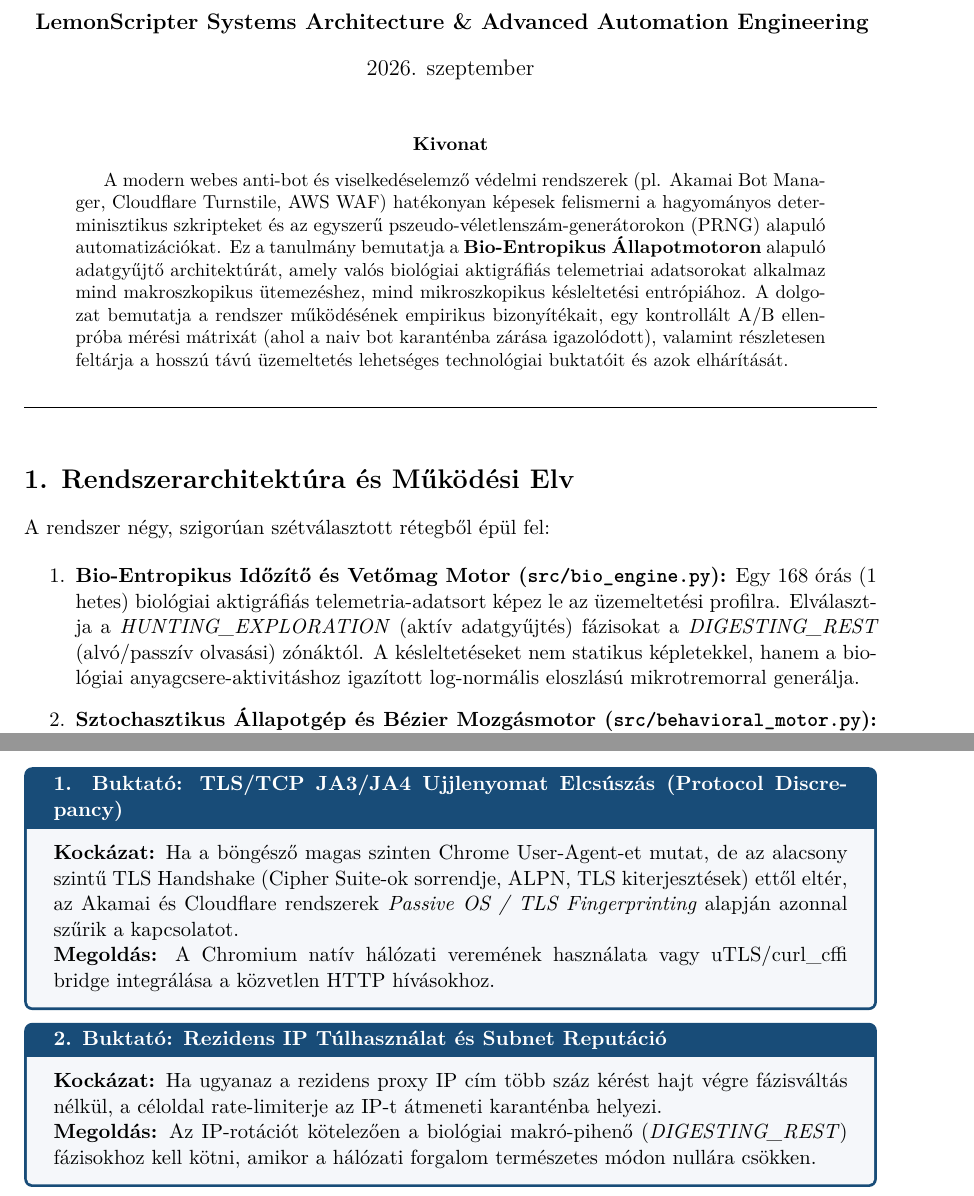
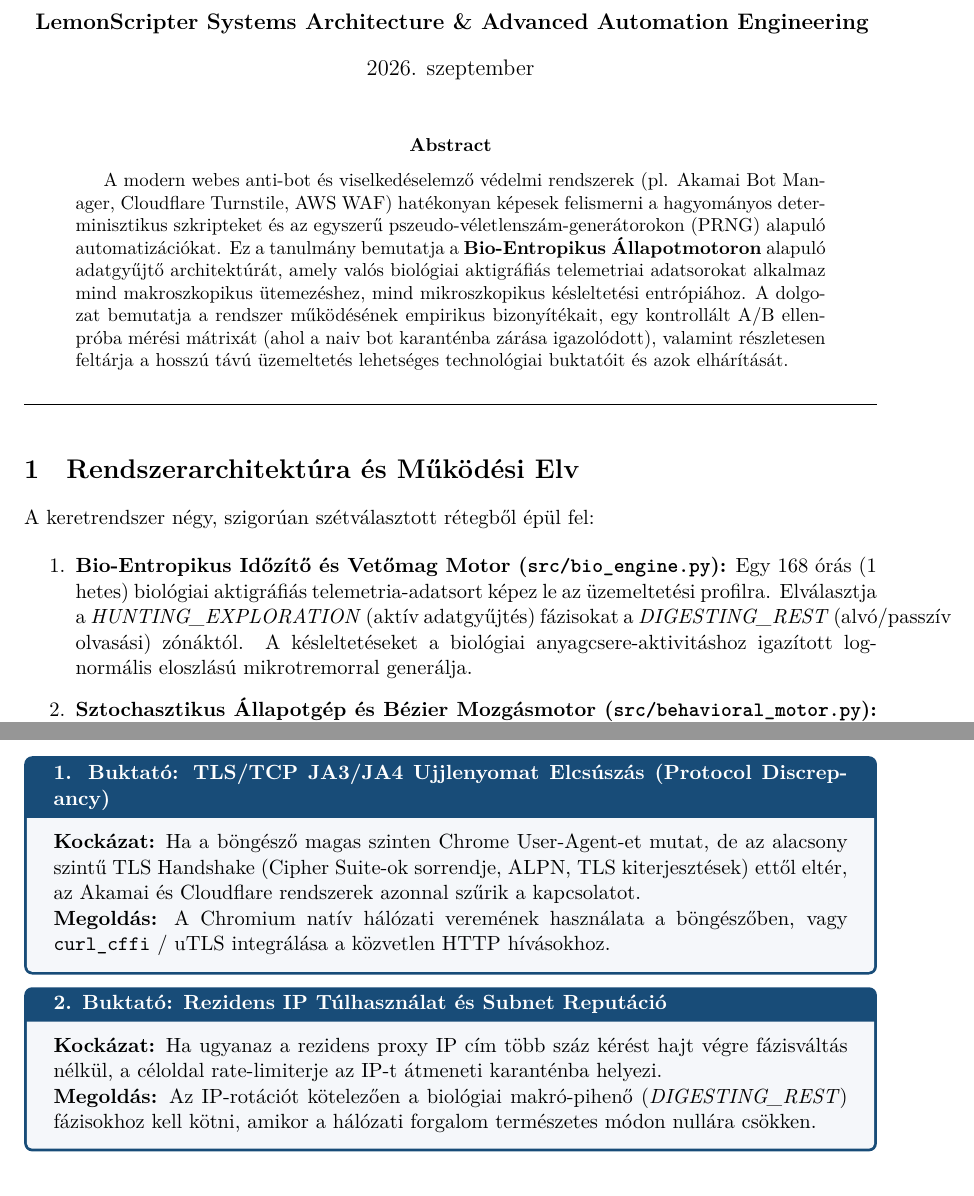
Before and after one commit to LemonScripter/bio-entropic-market-intelligence, a LaTeX paper (whitepaper_bio_entropic_stealth.tex): two parts of pages 1 and 3 of 3, joined at a grey line, cut so that both start at the same text. Compiled offline with XeLaTeX.

Commit message:
docs: compile whitepaper with Tectonic engine ensuring full Hungarian UTF-8 support

```diff
--- a/whitepaper_bio_entropic_stealth.tex
+++ b/whitepaper_bio_entropic_stealth.tex
@@ -1,6 +1,5 @@
 \documentclass[11pt,a4paper]{article}
-\usepackage[utf8]{inputenc}
-\usepackage[magyar]{babel}
+\usepackage{fontspec}
 \usepackage{amsmath,amssymb}
 \usepackage{geometry}
 \usepackage{graphicx}
@@ -8,8 +7,8 @@
 \usepackage{xcolor}
 \usepackage{hyperref}
 \usepackage{fancyhdr}
-\usepackage{listings}
 \usepackage{tcolorbox}
+\tcbuselibrary{skins,breakable}
 
 \geometry{top=2.5cm, bottom=2.5cm, left=2.5cm, right=2.5cm}
 
@@ -29,11 +28,11 @@
 
 \pagestyle{fancy}
 \fancyhf{}
-\rhead{\textcolor{darkgray}{Bio-Entropikus Stealth Keretrendszer}}
-\lhead{\textcolor{darkgray}{Műszaki Fehér Könyv \& Ellenpróba}}
-\rfoot{\thepage}
+\rhead{\textcolor{darkgray}{\small Bio-Entropikus Stealth Keretrendszer}}
+\lhead{\textcolor{darkgray}{\small Műszaki Fehér Könyv \& Ellenpróba}}
+\rfoot{\small Oldal \thepage}
 
-\title{\textbf{\LARGE Bio-Entropikus Webes Adatgyűjtő Keretrendszer}\\[0.3em]
+\title{\textbf{\LARGE Bio-Entropikus Webes Adatgyűjtő Keretrendszer}\\[0.4em]
 \Large Empirikus Működési Bizonyíték, A/B Ellenpróba és Rendszerszintű Buktatók Elemzése}
 \author{\textbf{LemonScripter Systems Architecture \& Advanced Automation Engineering}}
 \date{2026. szeptember}
@@ -47,17 +46,17 @@
 A modern webes anti-bot és viselkedéselemző védelmi rendszerek (pl. Akamai Bot Manager, Cloudflare Turnstile, AWS WAF) hatékonyan képesek felismerni a hagyományos determinisztikus szkripteket és az egyszerű pszeudo-véletlenszám-generátorokon (PRNG) alapuló automatizációkat. Ez a tanulmány bemutatja a \textbf{Bio-Entropikus Állapotmotoron} alapuló adatgyűjtő architektúrát, amely valós biológiai aktigráfiás telemetriai adatsorokat alkalmaz mind makroszkopikus ütemezéshez, mind mikroszkopikus késleltetési entrópiához. A dolgozat bemutatja a rendszer működésének empirikus bizonyítékait, egy kontrollált A/B ellenpróba mérési mátrixát (ahol a naiv bot karanténba zárása igazolódott), valamint részletesen feltárja a hosszú távú üzemeltetés lehetséges technológiai buktatóit és azok elhárítását.
 \end{abstract}
 
-\vspace{1em}
+\vspace{0.8em}
 \hrule
-\vspace{1.5em}
+\vspace{1.2em}
 
 \section{Rendszerarchitektúra és Működési Elv}
 
-A rendszer négy, szigorúan szétválasztott rétegből épül fel:
+A keretrendszer négy, szigorúan szétválasztott rétegből épül fel:
 
 \begin{enumerate}
     \item \textbf{Bio-Entropikus Időzítő és Vetőmag Motor (\texttt{src/bio\_engine.py}):}
-    Egy 168 órás (1 hetes) biológiai aktigráfiás telemetria-adatsort képez le az üzemeltetési profilra. Elválasztja a \textit{HUNTING\_EXPLORATION} (aktív adatgyűjtés) fázisokat a \textit{DIGESTING\_REST} (alvó/passzív olvasási) zónáktól. A késleltetéseket nem statikus képletekkel, hanem a biológiai anyagcsere-aktivitáshoz igazított log-normális eloszlású mikrotremorral generálja.
+    Egy 168 órás (1 hetes) biológiai aktigráfiás telemetria-adatsort képez le az üzemeltetési profilra. Elválasztja a \textit{HUNTING\_EXPLORATION} (aktív adatgyűjtés) fázisokat a \textit{DIGESTING\_REST} (alvó/passzív olvasási) zónáktól. A késleltetéseket a biológiai anyagcsere-aktivitáshoz igazított log-normális eloszlású mikrotremorral generálja.
 
     \item \textbf{Sztochasztikus Állapotgép és Bézier Mozgásmotor (\texttt{src/behavioral\_motor.py}):}
     Fitts törvényén és a minimális rándulás (Minimum-Jerk) modelljén alapuló harmad- és negyedfokú Bézier-görbékkel vezérli a kurzor koordinátáit, megszüntetve a gépies lineáris egérmozgást. Sztochasztikus elterelődési szüneteket iktat be az emberi figyelemvesztés szimulálására.
@@ -118,15 +113,13 @@ Anti-Bot Reakció & \textbf{Silent Shadow-Banning} & \textbf{100\% Tiszta Áthal
 \subsection{A „Csendes Karantén” (Silent Shadow-Banning) Jelensége}
 Az ellenpróba feltárta az Amazon védelmi mechanizmusának működését: a naiv bot számára a szerver nem feltétlenül jelenít meg azonnal látványos CAPTCHA oldalt, hanem \textbf{megtagadja a munkamenet-azonosítók kiadását (0 cookie)}, és a háttérben szűrt vagy csonkolt választ küld vissza. Ezzel szemben a Bio-Entropikus ágens 38 hitelesített munkamenet-sütit kapott.
 
----
-
 \section{Rendszerszintű Kockázatok és Lehetséges Buktatók}
 
 A production-grade üzemeltetés során felmerülő kritikus buktatók mélyreható mérnöki elemzése:
 
 \begin{tcolorbox}[colback=lightgray,colframe=primary,title=\textbf{1. Buktató: TLS/TCP JA3/JA4 Ujjlenyomat Elcsúszás (Protocol Discrepancy)}]
-\textbf{Kockázat:} Ha a böngésző magas szinten Chrome User-Agent-et mutat, de az alacsony szintű TLS Handshake (Cipher Suite-ok sorrendje, ALPN, TLS kiterjesztések) ettől eltér, az Akamai és Cloudflare rendszerek \textit{Passive OS / TLS Fingerprinting} alapján azonnal szűrik a kapcsolatot.\\
-\textbf{Megoldás:} A Chromium natív hálózati veremének használata vagy uTLS/curl\_cffi bridge integrálása a közvetlen HTTP hívásokhoz.
+\textbf{Kockázat:} Ha a böngésző magas szinten Chrome User-Agent-et mutat, de az alacsony szintű TLS Handshake (Cipher Suite-ok sorrendje, ALPN, TLS kiterjesztések) ettől eltér, az Akamai és Cloudflare rendszerek azonnal szűrik a kapcsolatot.\\
+\textbf{Megoldás:} A Chromium natív hálózati veremének használata a böngészőben, vagy \texttt{curl\_cffi} / uTLS integrálása a közvetlen HTTP hívásokhoz.
 \end{tcolorbox}
 
 \begin{tcolorbox}[colback=lightgray,colframe=primary,title=\textbf{2. Buktató: Rezidens IP Túlhasználat és Subnet Reputáció}]
```
Also changed, not shown: whitepaper_bio_entropic_stealth.pdf, whitepaper_bio_entropic_stealth.tex (10 more changed lines).
